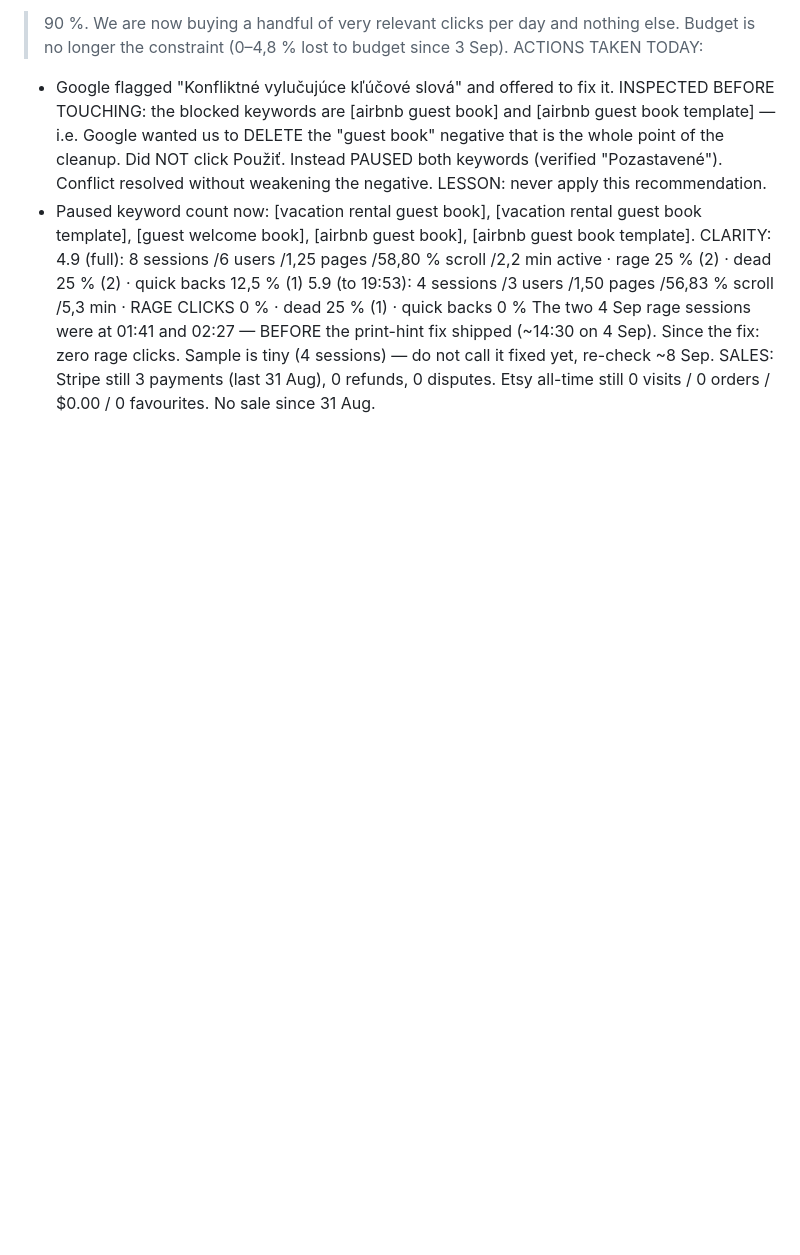
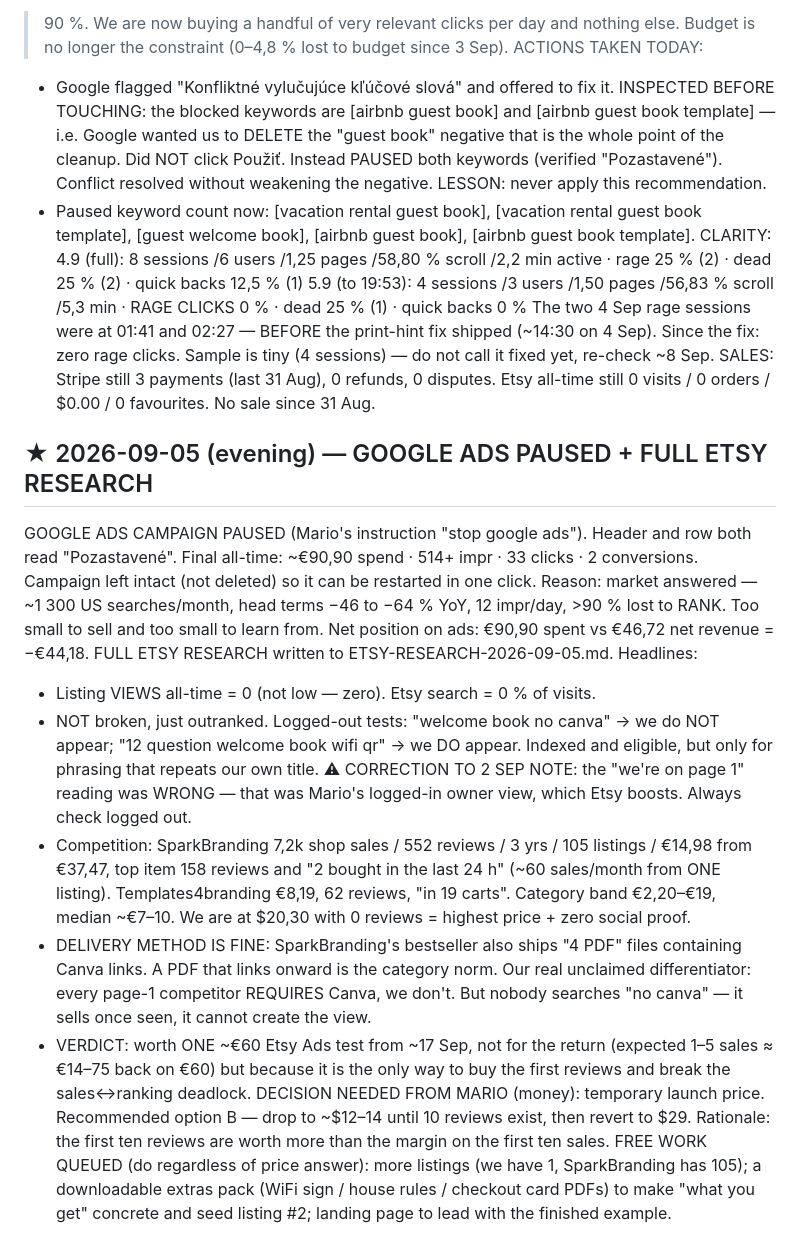
Before and after one commit to molecoder22/makewelcomebook, a Markdown page: PLAN.md, the part around the change. GitHub-like rendering; blank space fills up the shorter version.

Commit message:
Google Ads paused; full Etsy research and verdict (0 views, outranked not broken)
Co-Authored-By: Claude Opus 5 <noreply@anthropic.com>

```diff
--- a/PLAN.md
+++ b/PLAN.md
@@ -1125,3 +1125,39 @@ CLARITY:
   tiny (4 sessions) — do not call it fixed yet, re-check ~8 Sep.
 SALES: Stripe still 3 payments (last 31 Aug), 0 refunds, 0 disputes. Etsy
 all-time still 0 visits / 0 orders / $0.00 / 0 favourites. No sale since 31 Aug.
+
+## ★ 2026-09-05 (evening) — GOOGLE ADS PAUSED + FULL ETSY RESEARCH
+GOOGLE ADS CAMPAIGN PAUSED (Mario's instruction "stop google ads"). Header and
+row both read "Pozastavené". Final all-time: ~€90,90 spend · 514+ impr ·
+33 clicks · 2 conversions. Campaign left intact (not deleted) so it can be
+restarted in one click. Reason: market answered — ~1 300 US searches/month,
+head terms −46 to −64 % YoY, 12 impr/day, >90 % lost to RANK. Too small to
+sell and too small to learn from. Net position on ads: €90,90 spent vs €46,72
+net revenue = −€44,18.
+FULL ETSY RESEARCH written to ETSY-RESEARCH-2026-09-05.md. Headlines:
+ * Listing VIEWS all-time = 0 (not low — zero). Etsy search = 0 % of visits.
+ * NOT broken, just outranked. Logged-out tests: "welcome book no canva" → we
+   do NOT appear; "12 question welcome book wifi qr" → we DO appear. Indexed
+   and eligible, but only for phrasing that repeats our own title.
+   ⚠ CORRECTION TO 2 SEP NOTE: the "we're on page 1" reading was WRONG — that
+   was Mario's logged-in owner view, which Etsy boosts. Always check logged out.
+ * Competition: SparkBranding 7,2k shop sales / 552 reviews / 3 yrs / 105
+   listings / €14,98 from €37,47, top item 158 reviews and "2 bought in the
+   last 24 h" (~60 sales/month from ONE listing). Templates4branding €8,19,
+   62 reviews, "in 19 carts". Category band €2,20–€19, median ~€7–10.
+   We are at $20,30 with 0 reviews = highest price + zero social proof.
+ * DELIVERY METHOD IS FINE: SparkBranding's bestseller also ships "4 PDF" files
+   containing Canva links. A PDF that links onward is the category norm.
+   Our real unclaimed differentiator: every page-1 competitor REQUIRES Canva,
+   we don't. But nobody searches "no canva" — it sells once seen, it cannot
+   create the view.
+ * VERDICT: worth ONE ~€60 Etsy Ads test from ~17 Sep, not for the return
+   (expected 1–5 sales ≈ €14–75 back on €60) but because it is the only way to
+   buy the first reviews and break the sales↔ranking deadlock.
+DECISION NEEDED FROM MARIO (money): temporary launch price. Recommended option
+B — drop to ~$12–14 until 10 reviews exist, then revert to $29. Rationale: the
+first ten reviews are worth more than the margin on the first ten sales.
+FREE WORK QUEUED (do regardless of price answer): more listings (we have 1,
+SparkBranding has 105); a downloadable extras pack (WiFi sign / house rules /
+checkout card PDFs) to make "what you get" concrete and seed listing #2;
+landing page to lead with the finished example.
```
Also changed, not shown: ETSY-RESEARCH-2026-09-05.md (added, +145 -0 lines).
